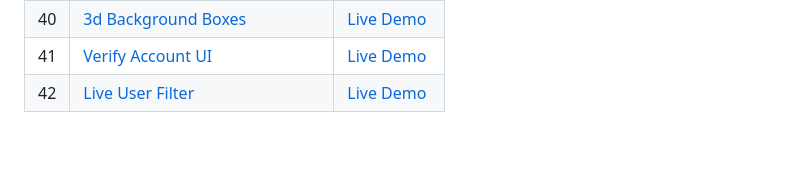
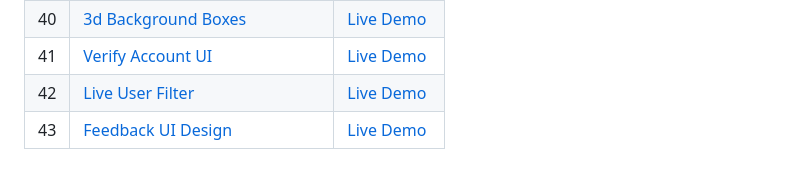
Before and after one commit to carlos-paezf/50_Projects_50_days, a Markdown page: README.md, the part around the change. Drawn GitHub-style; blank space fills up the shorter version.

```diff
--- a/README.md
+++ b/README.md
@@ -47,4 +47,5 @@ Web Page Demo: <https://carlos-paezf.github.io/50_Projects_50_days/>
 | 39 | [Password Strength Background](./39-Password_Strength_Background/) | [Live Demo](https://carlos-paezf.github.io/50_Projects_50_days/39-Password_Strength_Background/index.html) |
 | 40 | [3d Background Boxes](./40-3d_Background_Boxes/) | [Live Demo](https://carlos-paezf.github.io/50_Projects_50_days/40-3d_Background_Boxes/index.html) |
 | 41 | [Verify Account UI](./41-Verify_Account_UI/) | [Live Demo](https://carlos-paezf.github.io/50_Projects_50_days/41-Verify_Account_UI/index.html) |
-| 42 | [Live User Filter](./42-Live_User_Filter/) | [Live Demo](https://carlos-paezf.github.io/50_Projects_50_days/42-Verify_Account_UI/index.html) |
+| 42 | [Live User Filter](./42-Live_User_Filter/) | [Live Demo](https://carlos-paezf.github.io/50_Projects_50_days/42-Live_User_Filter/index.html) |
+| 43 | [Feedback UI Design](./43-Feedback_UI_Design/) | [Live Demo](https://carlos-paezf.github.io/50_Projects_50_days/43-Feedback_UI_Design/index.html) |
```
